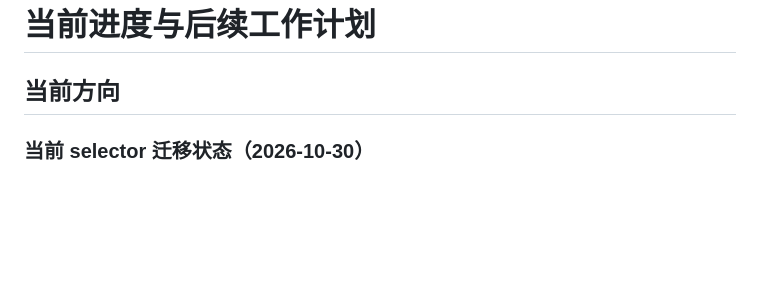
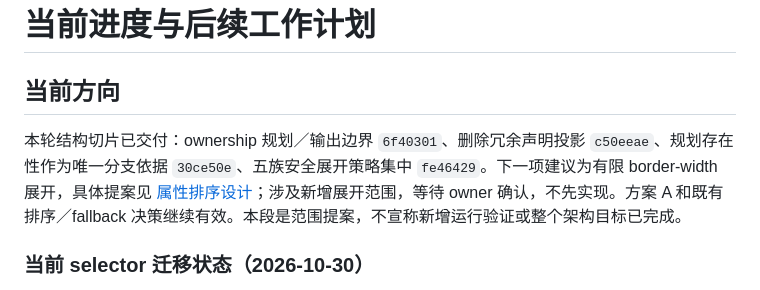
Before and after one commit to Gogo-Bytes/GSS-l, a Markdown page: docs/NEXT-STAGE.md, the part around the change. Drawn GitHub-style; blank space fills up the shorter version.

```diff
--- a/docs/NEXT-STAGE.md
+++ b/docs/NEXT-STAGE.md
@@ -1,6 +1,8 @@
 # 当前进度与后续工作计划
 
 ## 当前方向
+
+本轮结构切片已交付：ownership 规划／输出边界 `6f40301`、删除冗余声明投影 `c50eeae`、规划存在性作为唯一分支依据 `30ce50e`、五族安全展开策略集中 `fe46429`。下一项建议为有限 border-width 展开，具体提案见 [属性排序设计](PROPERTY-ORDER-DESIGN.md#待确认的下一范围有限-border-width-展开)；涉及新增展开范围，等待 owner 确认，不先实现。方案 A 和既有排序／fallback 决策继续有效。本段是范围提案，不宣称新增运行验证或整个架构目标已完成。
 
 ### 当前 selector 迁移状态（2026-10-30）
 
```
Also changed, not shown: docs/PROPERTY-ORDER-DESIGN.md (+10 -0 lines).
